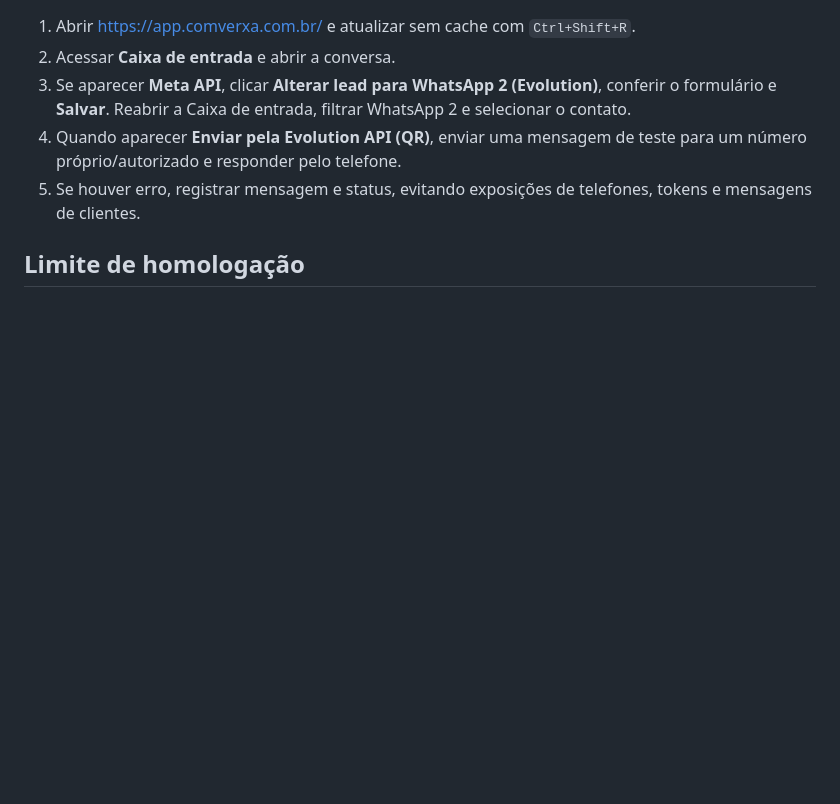
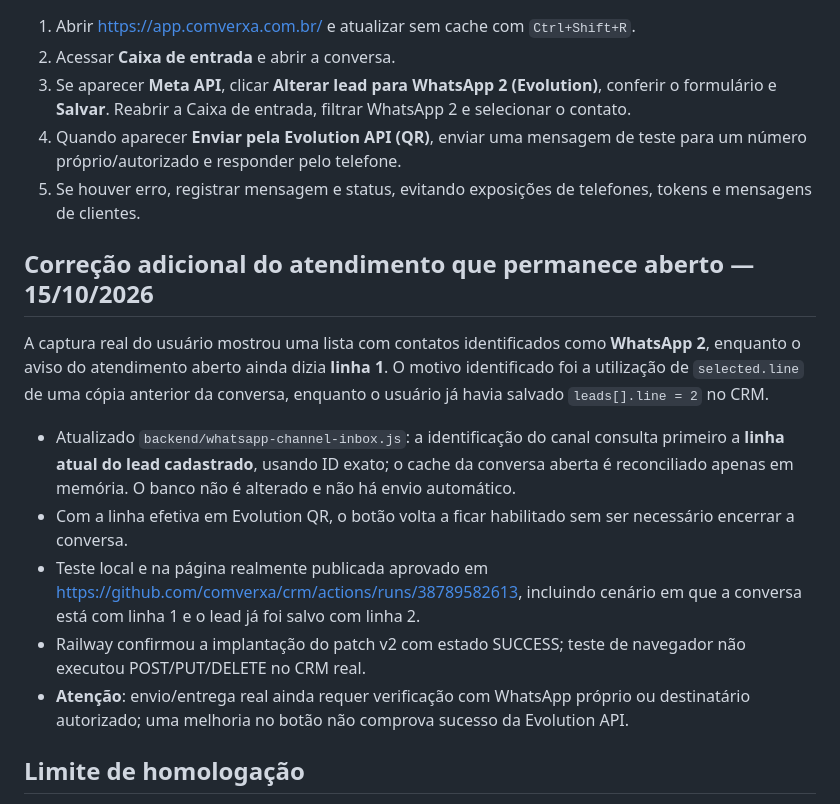
Before and after one commit to comverxa/crm, a Markdown page: docs/WHATSAPP-INBOX-QR-2026-10-15.md, the part around the change. Drawn GitHub-style; blank space fills up the shorter version.

Commit message:
docs: record v2 stale conversation line reconciliation tested in production

```diff
--- a/docs/WHATSAPP-INBOX-QR-2026-10-15.md
+++ b/docs/WHATSAPP-INBOX-QR-2026-10-15.md
@@ -29,5 +29,15 @@ Arquivo-fonte: `backend/whatsapp-channel-inbox.js`.
 4. Quando aparecer **Enviar pela Evolution API (QR)**, enviar uma mensagem de teste para um número próprio/autorizado e responder pelo telefone.
 5. Se houver erro, registrar mensagem e status, evitando exposições de telefones, tokens e mensagens de clientes.
 
+## Correção adicional do atendimento que permanece aberto — 15/10/2026
+
+A captura real do usuário mostrou uma lista com contatos identificados como **WhatsApp 2**, enquanto o aviso do atendimento aberto ainda dizia **linha 1**. O motivo identificado foi a utilização de `selected.line` de uma cópia anterior da conversa, enquanto o usuário já havia salvado `leads[].line = 2` no CRM.
+
+- Atualizado `backend/whatsapp-channel-inbox.js`: a identificação do canal consulta primeiro a **linha atual do lead cadastrado**, usando ID exato; o cache da conversa aberta é reconciliado apenas em memória. O banco não é alterado e não há envio automático.
+- Com a linha efetiva em Evolution QR, o botão volta a ficar habilitado sem ser necessário encerrar a conversa.
+- Teste local e na página realmente publicada aprovado em https://github.com/comverxa/crm/actions/runs/38789582613, incluindo cenário em que a conversa está com linha 1 e o lead já foi salvo com linha 2.
+- Railway confirmou a implantação do patch v2 com estado SUCCESS; teste de navegador não executou POST/PUT/DELETE no CRM real.
+- **Atenção**: envio/entrega real ainda requer verificação com WhatsApp próprio ou destinatário autorizado; uma melhoria no botão não comprova sucesso da Evolution API.
+
 ## Limite de homologação
 A **seleção de canal e a correção visual estão verificadas**, mas o teste ponta a ponta de entrega e recebimento a partir de uma sessão real do usuário **ainda depende do envio autorizado em conta conectada**. A Evolution API é uma integração não oficial com riscos operacionais e restrições de uso. Não confundir status do QR ou HTTP 200 do webhook com entrega confirmada.
```
